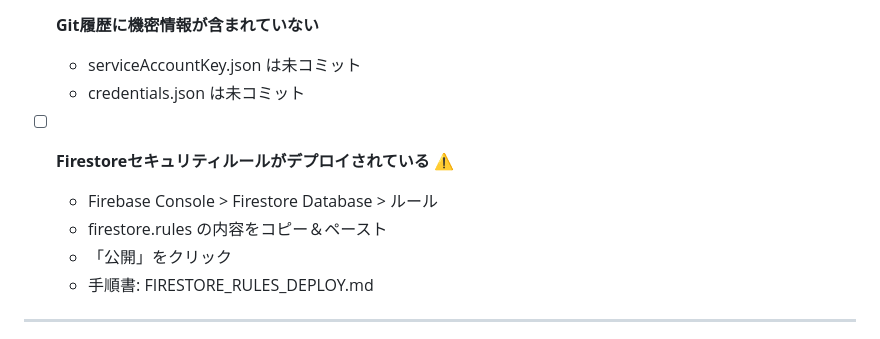
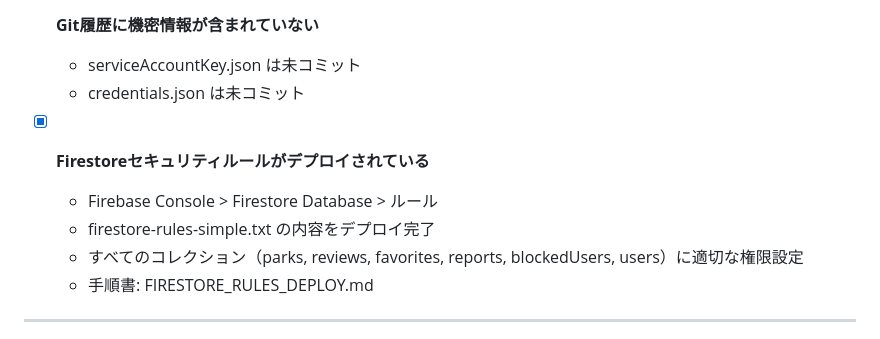
Before and after one commit to kamui00002/ParkPedia, a Markdown page: APP_STORE_SUBMISSION_CHECKLIST.md, the part around one of its changes. Drawn GitHub-style.

```diff
--- a/APP_STORE_SUBMISSION_CHECKLIST.md
+++ b/APP_STORE_SUBMISSION_CHECKLIST.md
@@ -84,10 +84,10 @@
   - serviceAccountKey.json は未コミット
   - credentials.json は未コミット
 
-- [ ] **Firestoreセキュリティルールがデプロイされている** ⚠️
+- [x] **Firestoreセキュリティルールがデプロイされている**
   - Firebase Console > Firestore Database > ルール
-  - firestore.rules の内容をコピー＆ペースト
-  - 「公開」をクリック
+  - firestore-rules-simple.txt の内容をデプロイ完了
+  - すべてのコレクション（parks, reviews, favorites, reports, blockedUsers, users）に適切な権限設定
   - 手順書: FIRESTORE_RULES_DEPLOY.md
 
 ---
```
Also changed, not shown: other parts of APP_STORE_SUBMISSION_CHECKLIST.md (+1 -1 lines), SUBMISSION_READY_SUMMARY.md (added, +225 -0 lines).
